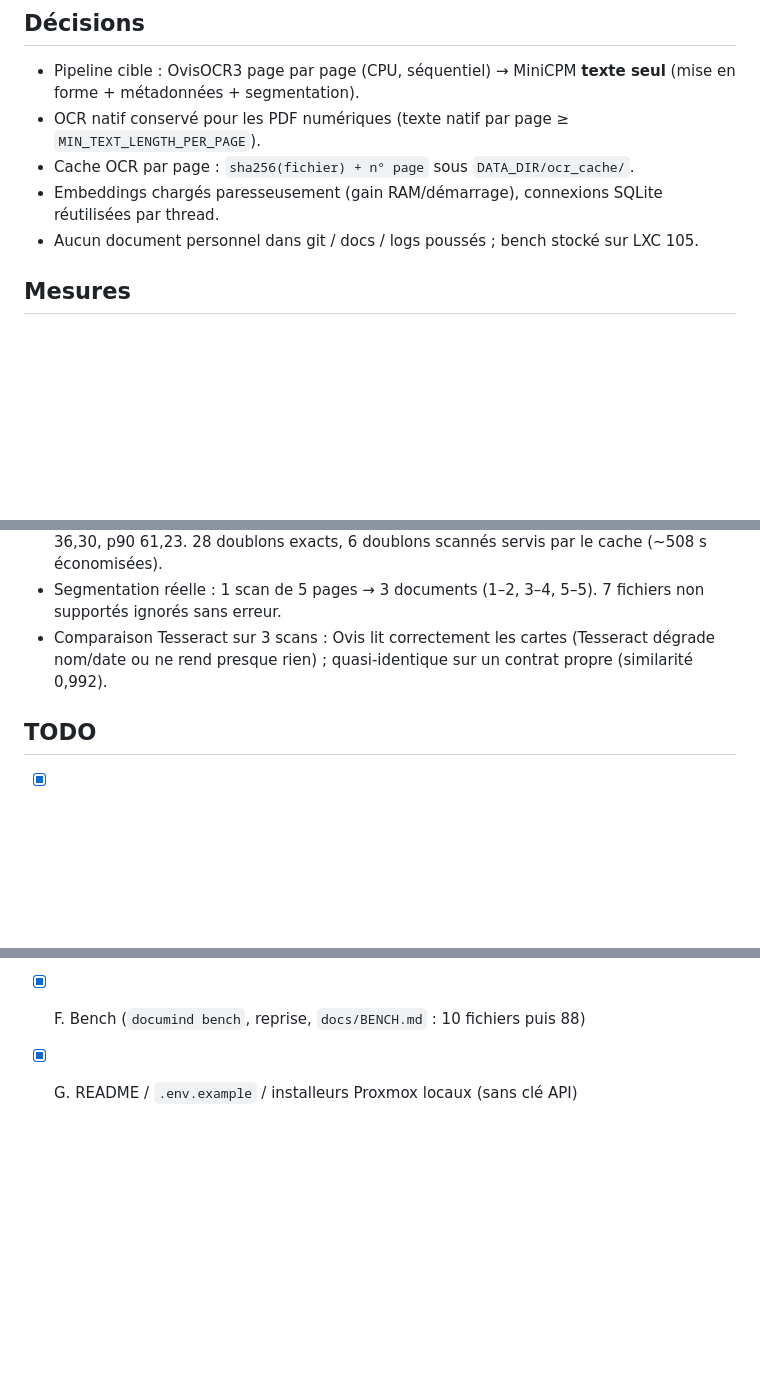
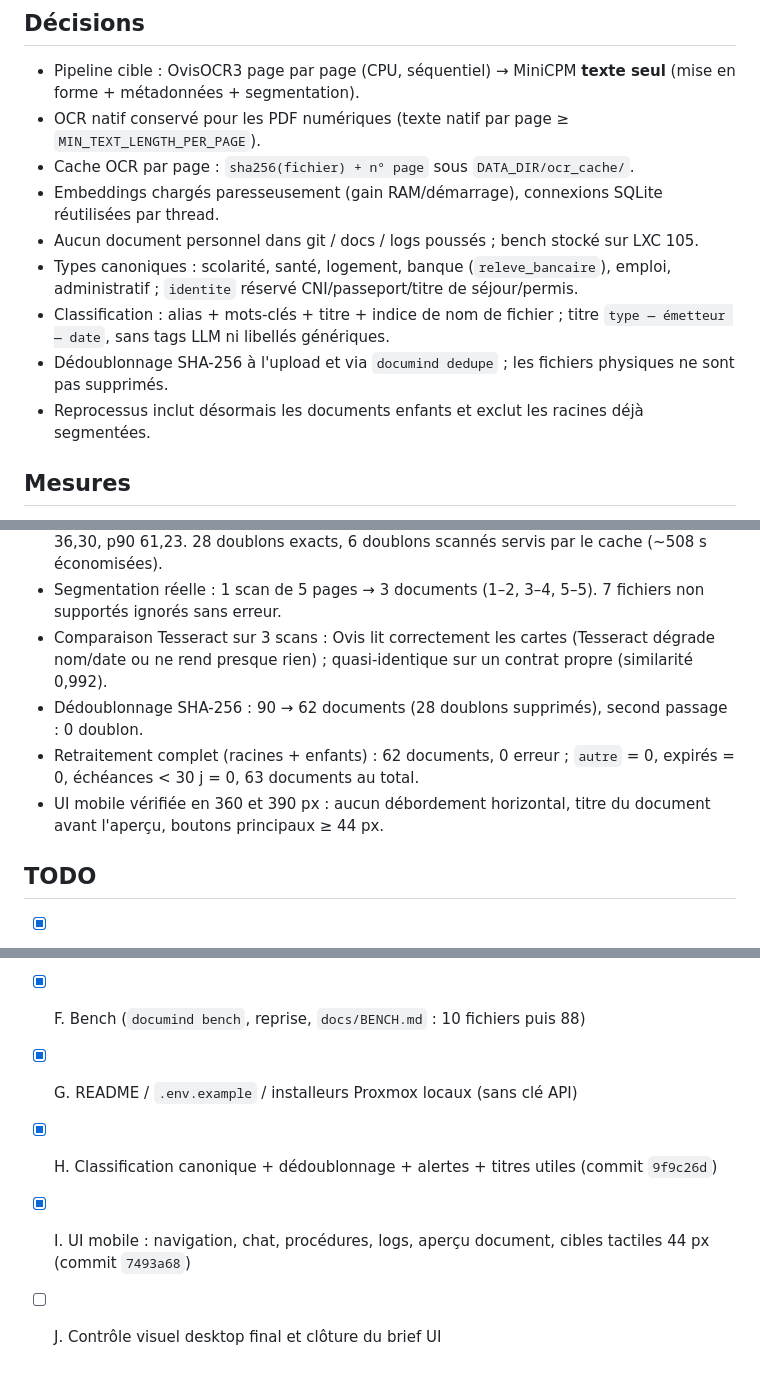
Before and after one commit to AlexandrLebegue/Documind, a Markdown page: docs/STATUS.md, 3 parts joined by grey strips. Rendered like a GitHub page; blank space fills up the shorter version.

Commit message:
docs: record classification and mobile UI milestone

```diff
--- a/docs/STATUS.md
+++ b/docs/STATUS.md
@@ -14,6 +14,10 @@
 - Cache OCR par page : `sha256(fichier) + n° page` sous `DATA_DIR/ocr_cache/`.
 - Embeddings chargés paresseusement (gain RAM/démarrage), connexions SQLite réutilisées par thread.
 - Aucun document personnel dans git / docs / logs poussés ; bench stocké sur LXC 105.
+- Types canoniques : scolarité, santé, logement, banque (`releve_bancaire`), emploi, administratif ; `identite` réservé CNI/passeport/titre de séjour/permis.
+- Classification : alias + mots-clés + titre + indice de nom de fichier ; titre `type — émetteur — date`, sans tags LLM ni libellés génériques.
+- Dédoublonnage SHA-256 à l'upload et via `documind dedupe` ; les fichiers physiques ne sont pas supprimés.
+- Reprocessus inclut désormais les documents enfants et exclut les racines déjà segmentées.
 
 ## Mesures
 - Démarrage (LXC 105) : RSS 473 Mo → 32 Mo, embeddings différés (`docs/PERF.md`).
@@ -26,6 +30,9 @@
 - Corpus complet 88 fichiers / 158 pages : 90 documents, 0 erreur, ~35 min, crête 925 Mo. OCR à froid sur contenus uniques : 35 pages scannées, moyenne 41,48 s/page, médiane 36,30, p90 61,23. 28 doublons exacts, 6 doublons scannés servis par le cache (~508 s économisées).
 - Segmentation réelle : 1 scan de 5 pages → 3 documents (1–2, 3–4, 5–5). 7 fichiers non supportés ignorés sans erreur.
 - Comparaison Tesseract sur 3 scans : Ovis lit correctement les cartes (Tesseract dégrade nom/date ou ne rend presque rien) ; quasi-identique sur un contrat propre (similarité 0,992).
+- Dédoublonnage SHA-256 : 90 → 62 documents (28 doublons supprimés), second passage : 0 doublon.
+- Retraitement complet (racines + enfants) : 62 documents, 0 erreur ; `autre` = 0, expirés = 0, échéances < 30 j = 0, 63 documents au total.
+- UI mobile vérifiée en 360 et 390 px : aucun débordement horizontal, titre du document avant l'aperçu, boutons principaux ≥ 44 px.
 
 ## TODO
 - [x] A. Profiling + optimisations mesurées
@@ -36,3 +43,6 @@
 - [x] E. CLI + skill (`cli.py`, `bin/documind`, `skills/documind/SKILL.md`, endpoints system/segments)
 - [x] F. Bench (`documind bench`, reprise, `docs/BENCH.md` : 10 fichiers puis 88)
 - [x] G. README / `.env.example` / installeurs Proxmox locaux (sans clé API)
+- [x] H. Classification canonique + dédoublonnage + alertes + titres utiles (commit `9f9c26d`)
+- [x] I. UI mobile : navigation, chat, procédures, logs, aperçu document, cibles tactiles 44 px (commit `7493a68`)
+- [ ] J. Contrôle visuel desktop final et clôture du brief UI
```
